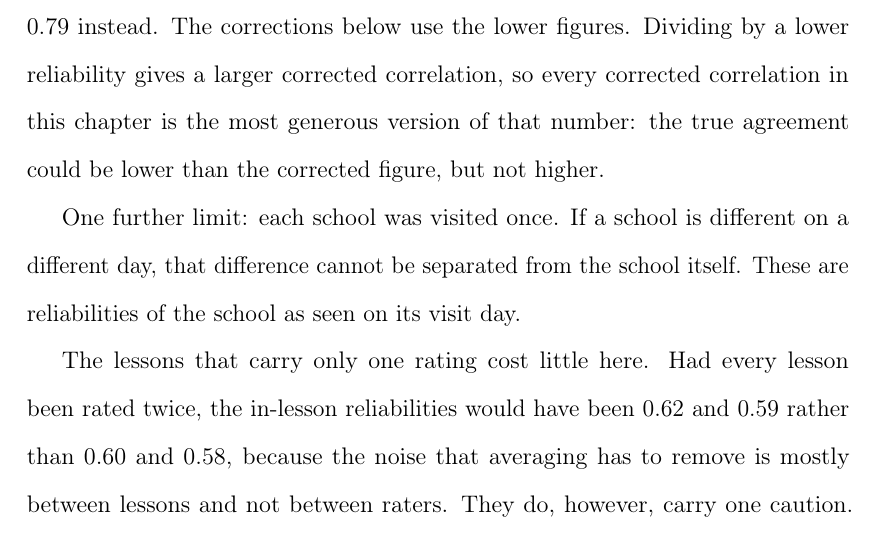
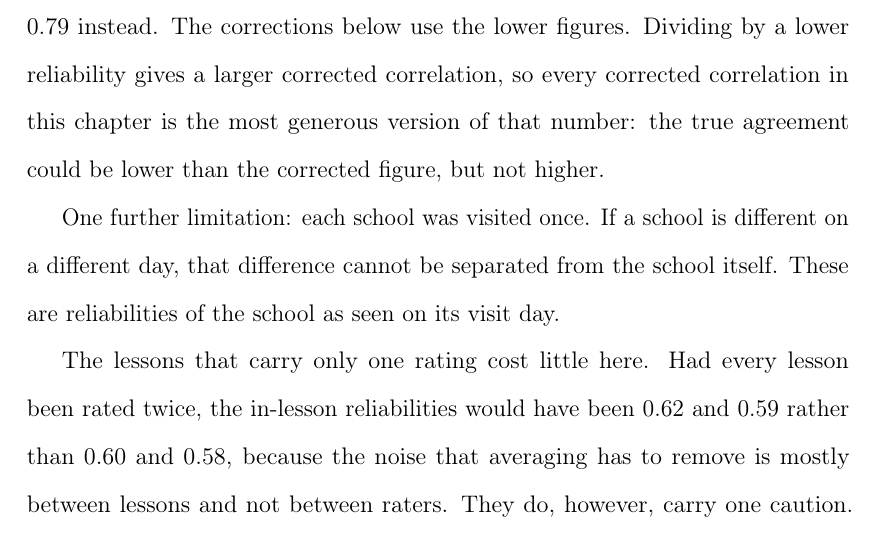
Before and after one commit to damianpphelan-cmd/phd-thesis-overleaf, a LaTeX thesis (main.tex, which reads chapters/02_paper1.tex): part of page 45 of 174, cut so that both start at the same text. Compiled offline with pdfLaTeX.

Commit message:
Limitation, not limit, in the reliability passage

```diff
--- a/chapters/02_paper1.tex
+++ b/chapters/02_paper1.tex
@@ -488,7 +488,7 @@ use the lower figures. Dividing by a lower reliability gives a larger corrected
 so every corrected correlation in this chapter is the most generous version of that number:
 the true agreement could be lower than the corrected figure, but not higher.
 
-One further limit: each school was visited once. If a school is different on a different day,
+One further limitation: each school was visited once. If a school is different on a different day,
 that difference cannot be separated from the school itself. These are reliabilities of
 the school as seen on its visit day.
 
```
